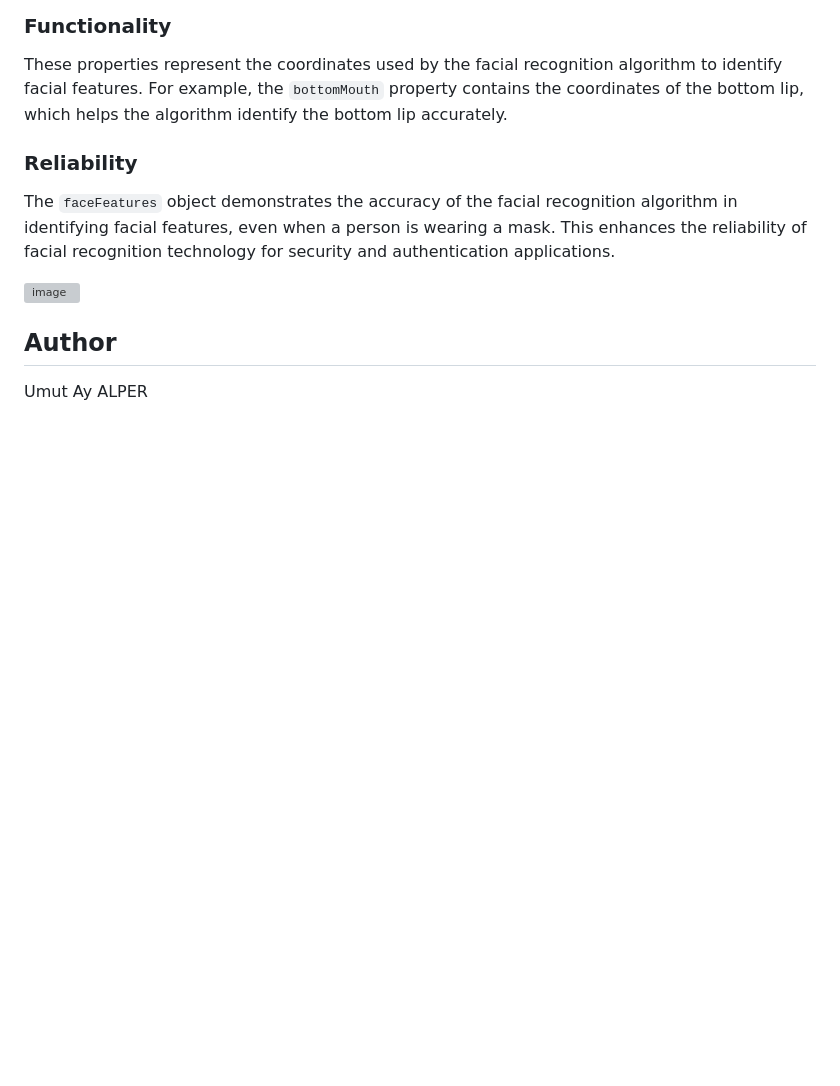
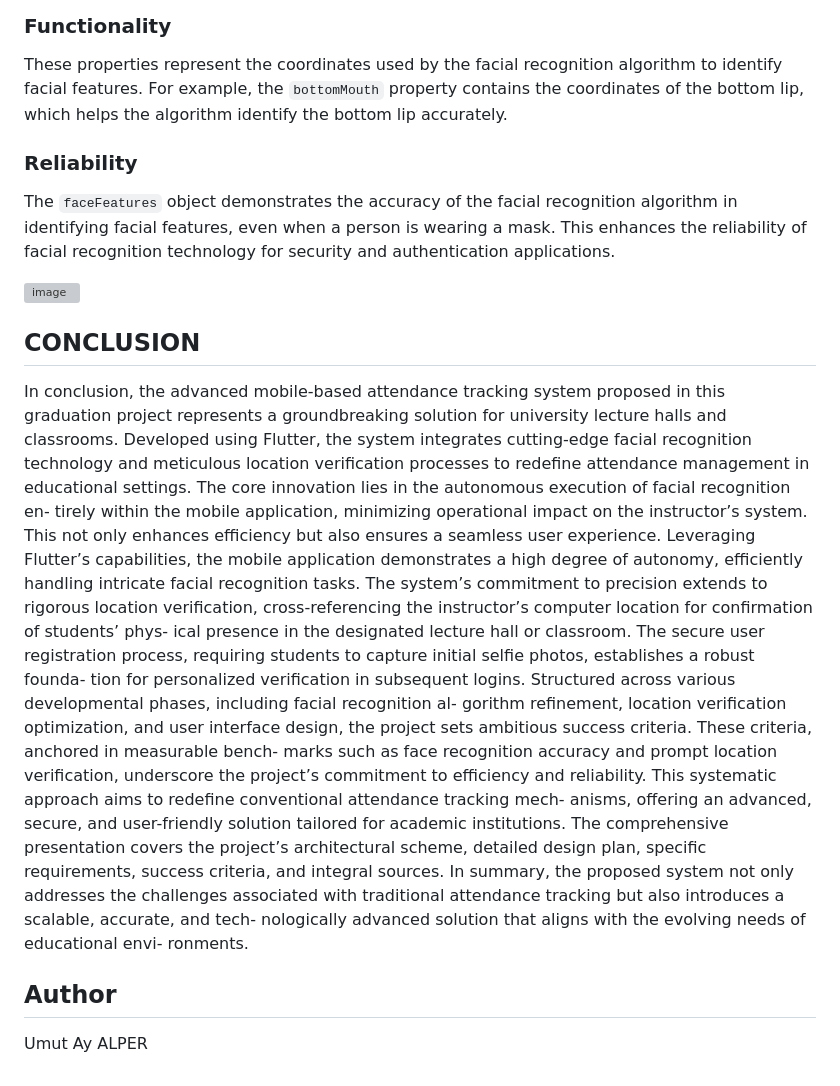
Before and after one commit to ualper/iAttend, a Markdown page: README.md, the part around the change. Rendered like a GitHub page; blank space fills up the shorter version; grey boxes are pictures that could not be loaded.

```diff
--- a/README.md
+++ b/README.md
@@ -125,7 +125,13 @@ The `faceFeatures` object demonstrates the accuracy of the facial recognition al
 <img width="869" alt="image" src="https://github.com/ualper/iAttend/assets/55507463/3e0f8cf4-048b-4b93-8b04-bd7a48c05b36">
 
 
-
+## CONCLUSION
+In conclusion, the advanced mobile-based attendance tracking system proposed in this graduation project represents a groundbreaking solution for university lecture halls and classrooms. Developed using Flutter, the system integrates cutting-edge facial recognition technology and meticulous location verification processes to redefine attendance management in educational settings.
+The core innovation lies in the autonomous execution of facial recognition en- tirely within the mobile application, minimizing operational impact on the instructor’s system. This not only enhances efficiency but also ensures a seamless user experience. Leveraging Flutter’s capabilities, the mobile application demonstrates a high degree of autonomy, efficiently handling intricate facial recognition tasks.
+The system’s commitment to precision extends to rigorous location verification, cross-referencing the instructor’s computer location for confirmation of students’ phys- ical presence in the designated lecture hall or classroom. The secure user registration process, requiring students to capture initial selfie photos, establishes a robust founda- tion for personalized verification in subsequent logins.
+Structured across various developmental phases, including facial recognition al- gorithm refinement, location verification optimization, and user interface design, the project sets ambitious success criteria. These criteria, anchored in measurable bench- marks such as face recognition accuracy and prompt location verification, underscore the project’s commitment to efficiency and reliability.
+This systematic approach aims to redefine conventional attendance tracking mech- anisms, offering an advanced, secure, and user-friendly solution tailored for academic institutions. The comprehensive presentation covers the project’s architectural scheme, detailed design plan, specific requirements, success criteria, and integral sources.
+In summary, the proposed system not only addresses the challenges associated with traditional attendance tracking but also introduces a scalable, accurate, and tech- nologically advanced solution that aligns with the evolving needs of educational envi- ronments.
 
 ## Author
 Umut Ay ALPER
```
